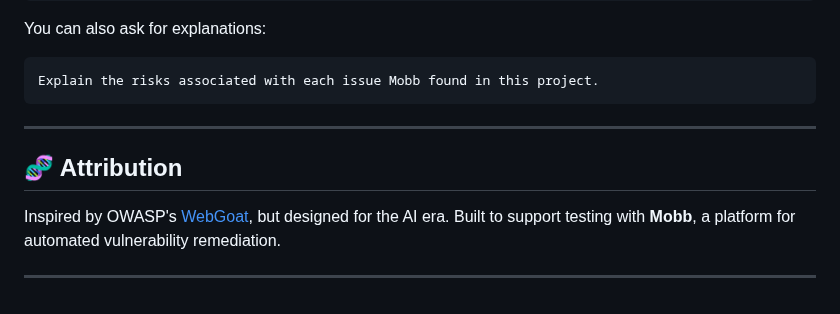
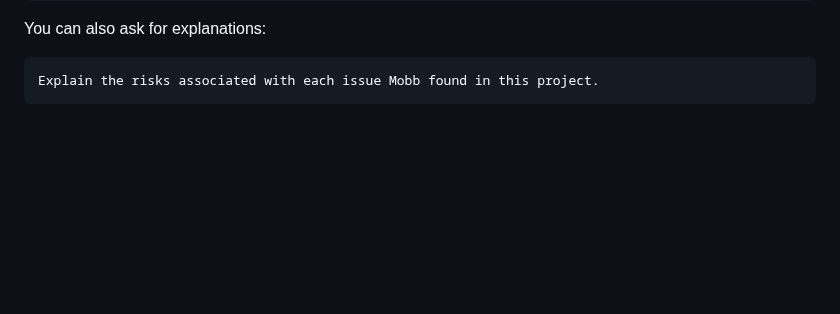
Before and after one commit to mobb-dev/VibeGoat, a Markdown page: readme.md, the part around the change. GitHub-like rendering; blank space fills up the shorter version.

````diff
--- a/readme.md
+++ b/readme.md
@@ -164,11 +164,3 @@ You can also ask for explanations:
 ```
 Explain the risks associated with each issue Mobb found in this project.
 ```
-
----
-
-## 🧬 Attribution
-
-Inspired by OWASP's [WebGoat](https://owasp.org/www-project-webgoat/), but designed for the AI era. Built to support testing with **Mobb**, a platform for automated vulnerability remediation.
-
----
````
